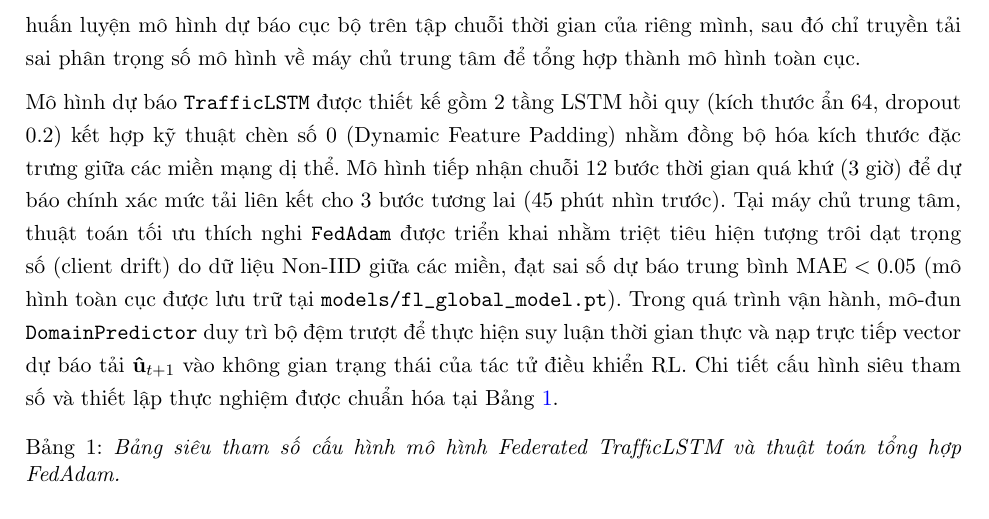
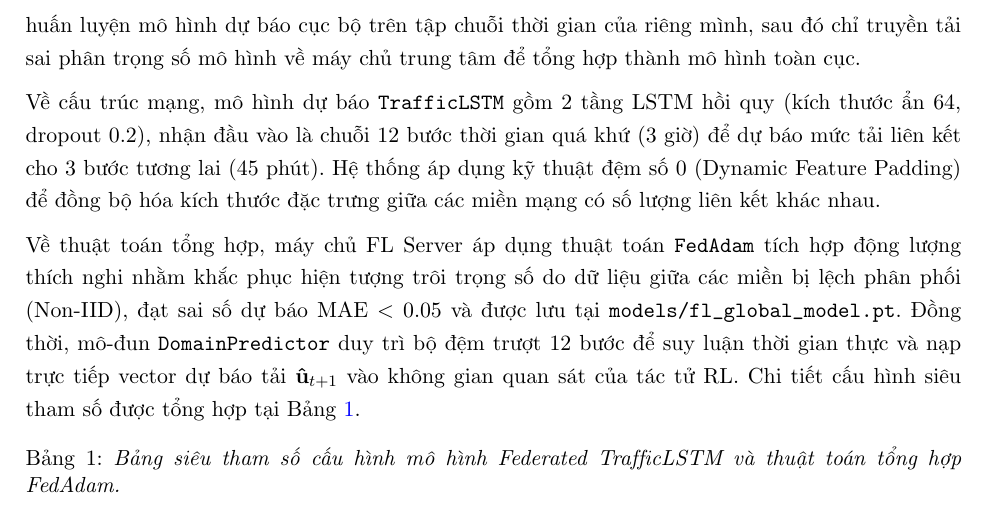
Before and after one commit to Ragingsnake/ryu-fl-rl-traffic-controller, a LaTeX document (report/bao_cao_tien_do.tex): part of page 2 of 15, cut so that both start at the same text. Compiled offline with pdfLaTeX.

Commit message:
docs(report): adopt original 2-paragraph summary in TrafficLSTM subsection and configure VS Code pdflatex recipe

```diff
--- a/report/bao_cao_tien_do.tex
+++ b/report/bao_cao_tien_do.tex
@@ -71,7 +71,9 @@ Dữ liệu được tiền xử lý và cắt lát theo cửa sổ trượt g
 \subsection{Xây dựng và thiết lập mô hình Federated Learning (TrafficLSTM)}
 Đã triển khai kiến trúc học liên kết (Federated Learning) nhằm dự báo chủ động mức độ chiếm dụng của các liên kết mạng diện rộng mà không xâm phạm quyền riêng tư dữ liệu lưu lượng giữa các miền tự trị (Autonomous Systems). Mỗi miền mạng hoạt động như một FL Client độc lập, huấn luyện mô hình dự báo cục bộ trên tập chuỗi thời gian của riêng mình, sau đó chỉ truyền tải sai phân trọng số mô hình về máy chủ trung tâm để tổng hợp thành mô hình toàn cục.
 
-Mô hình dự báo \texttt{TrafficLSTM} được thiết kế gồm 2 tầng LSTM hồi quy (kích thước ẩn 64, dropout 0.2) kết hợp kỹ thuật chèn số 0 (Dynamic Feature Padding) nhằm đồng bộ hóa kích thước đặc trưng giữa các miền mạng dị thể. Mô hình tiếp nhận chuỗi 12 bước thời gian quá khứ (3 giờ) để dự báo chính xác mức tải liên kết cho 3 bước tương lai (45 phút nhìn trước). Tại máy chủ trung tâm, thuật toán tối ưu thích nghi \texttt{FedAdam} được triển khai nhằm triệt tiêu hiện tượng trôi dạt trọng số (client drift) do dữ liệu Non-IID giữa các miền, đạt sai số dự báo trung bình $\text{MAE} < 0.05$ (mô hình toàn cục được lưu trữ tại \texttt{models/fl\_global\_model.pt}). Trong quá trình vận hành, mô-đun \texttt{DomainPredictor} duy trì bộ đệm trượt để thực hiện suy luận thời gian thực và nạp trực tiếp vector dự báo tải $\mathbf{\hat{u}}_{t+1}$ vào không gian trạng thái của tác tử điều khiển RL. Chi tiết cấu hình siêu tham số và thiết lập thực nghiệm được chuẩn hóa tại Bảng \ref{tab:fl_hyperparameters}.
+Về cấu trúc mạng, mô hình dự báo \texttt{TrafficLSTM} gồm 2 tầng LSTM hồi quy (kích thước ẩn 64, dropout 0.2), nhận đầu vào là chuỗi 12 bước thời gian quá khứ (3 giờ) để dự báo mức tải liên kết cho 3 bước tương lai (45 phút). Hệ thống áp dụng kỹ thuật đệm số 0 (Dynamic Feature Padding) để đồng bộ hóa kích thước đặc trưng giữa các miền mạng có số lượng liên kết khác nhau.
+
+Về thuật toán tổng hợp, máy chủ FL Server áp dụng thuật toán \texttt{FedAdam} tích hợp động lượng thích nghi nhằm khắc phục hiện tượng trôi trọng số do dữ liệu giữa các miền bị lệch phân phối (Non-IID), đạt sai số dự báo $\text{MAE} < 0.05$ và được lưu tại \texttt{models/fl\_global\_model.pt}. Đồng thời, mô-đun \texttt{DomainPredictor} duy trì bộ đệm trượt 12 bước để suy luận thời gian thực và nạp trực tiếp vector dự báo tải $\mathbf{\hat{u}}_{t+1}$ vào không gian quan sát của tác tử RL. Chi tiết cấu hình siêu tham số được tổng hợp tại Bảng \ref{tab:fl_hyperparameters}.
 
 \begin{table}[H]
 \centering
```
Also changed, not shown: report/bao_cao_tien_do.pdf.
